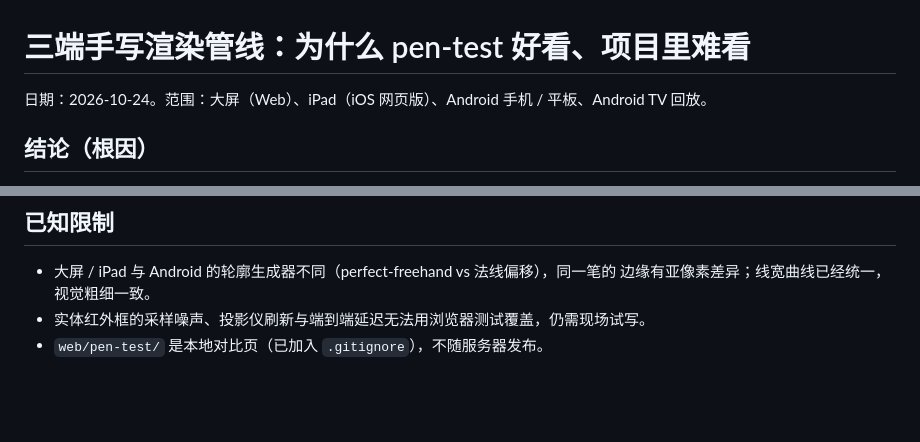
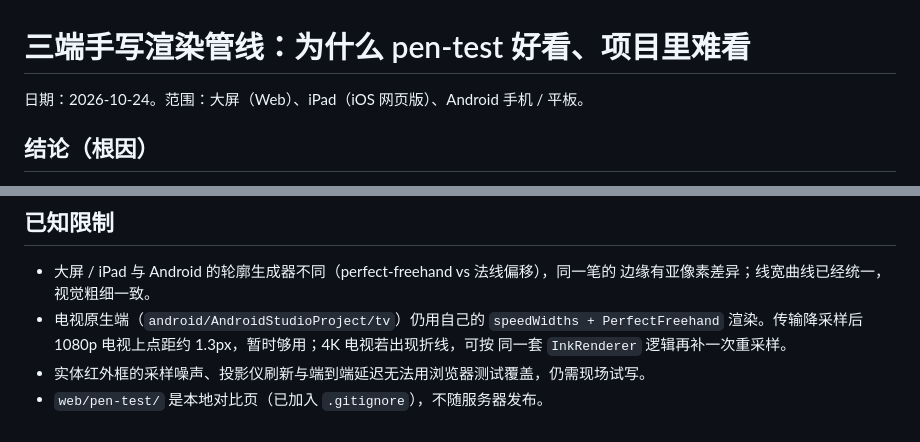
Before and after one commit to zhaochenghua/myclass, a Markdown page: docs/ink-pipeline.md, 2 parts joined by grey strips. Drawn GitHub-style; blank space fills up the shorter version.

Commit message:
docs(ink): note TV renderer and scope of the shared pipeline

```diff
--- a/docs/ink-pipeline.md
+++ b/docs/ink-pipeline.md
@@ -1,6 +1,6 @@
 # 三端手写渲染管线：为什么 pen-test 好看、项目里难看
 
-日期：2026-10-24。范围：大屏（Web）、iPad（iOS 网页版）、Android 手机 / 平板、Android TV 回放。
+日期：2026-10-24。范围：大屏（Web）、iPad（iOS 网页版）、Android 手机 / 平板。
 
 ## 结论（根因）
 
@@ -78,5 +78,8 @@
 
 - 大屏 / iPad 与 Android 的轮廓生成器不同（perfect-freehand vs 法线偏移），同一笔的
   边缘有亚像素差异；线宽曲线已经统一，视觉粗细一致。
+- 电视原生端（`android/AndroidStudioProject/tv`）仍用自己的 `speedWidths + PerfectFreehand`
+  渲染。传输降采样后 1080p 电视上点距约 1.3px，暂时够用；4K 电视若出现折线，可按
+  同一套 `InkRenderer` 逻辑再补一次重采样。
 - 实体红外框的采样噪声、投影仪刷新与端到端延迟无法用浏览器测试覆盖，仍需现场试写。
 - `web/pen-test/` 是本地对比页（已加入 `.gitignore`），不随服务器发布。
```
